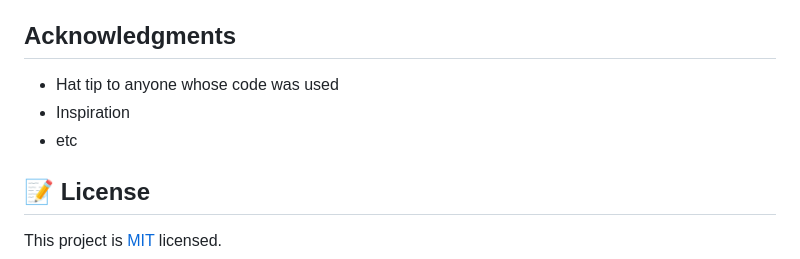
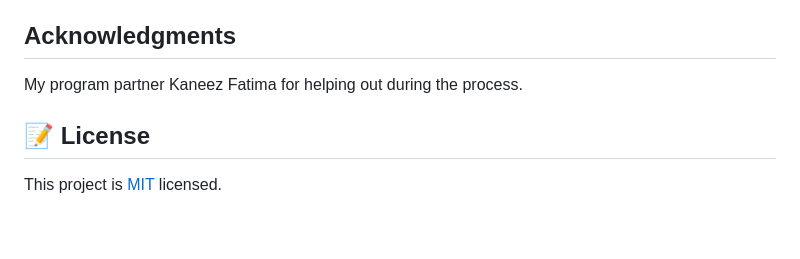
Before and after one commit to Obote/Hello-Microverse, a Markdown page: README.md, the part around the change printed below. Drawn GitHub-style; blank space fills up the shorter version.

```diff
--- a/README.md
+++ b/README.md
@@ -67,9 +44,7 @@ Give a ⭐️ if you like this project!
 
 ## Acknowledgments
 
-- Hat tip to anyone whose code was used
-- Inspiration
-- etc
+My program partner Kaneez Fatima for helping out during the process.
 
 ## 📝 License
 
```
Also changed, not shown: other parts of README.md (+10 -33 lines), app.png (added).
